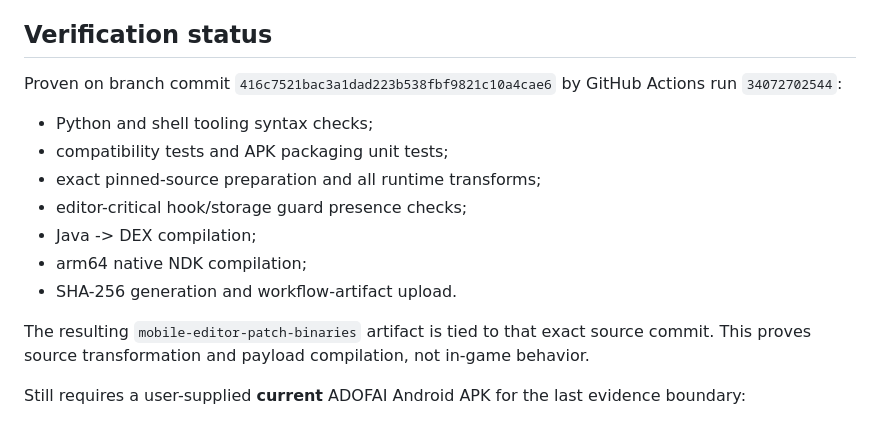
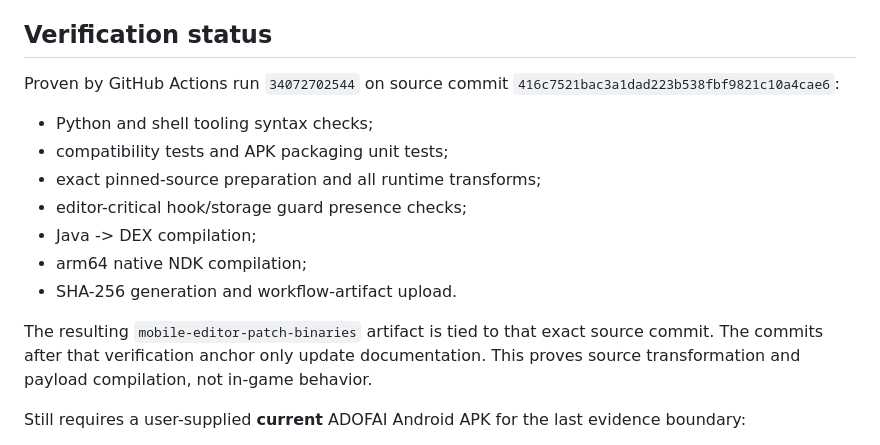
Before and after one commit to hoonex/adofai, a Markdown page: README.md, the part around the change. Rendered like a GitHub page.

Commit message:
Keep README aligned with current verification anchor

```diff
--- a/README.md
+++ b/README.md
@@ -117,7 +117,7 @@ By default the script creates/reuses a local debug signing key under `~/.adofai-
 
 ## Verification status
 
-Proven on branch commit `416c7521bac3a1dad223b538fbf9821c10a4cae6` by GitHub Actions run `34072702544`:
+Proven by GitHub Actions run `34072702544` on source commit `416c7521bac3a1dad223b538fbf9821c10a4cae6`:
 
 - Python and shell tooling syntax checks;
 - compatibility tests and APK packaging unit tests;
@@ -127,7 +127,7 @@ Proven on branch commit `416c7521bac3a1dad223b538fbf9821c10a4cae6` by GitHub Act
 - arm64 native NDK compilation;
 - SHA-256 generation and workflow-artifact upload.
 
-The resulting `mobile-editor-patch-binaries` artifact is tied to that exact source commit. This proves source transformation and payload compilation, not in-game behavior.
+The resulting `mobile-editor-patch-binaries` artifact is tied to that exact source commit. The commits after that verification anchor only update documentation. This proves source transformation and payload compilation, not in-game behavior.
 
 Still requires a user-supplied **current** ADOFAI Android APK for the last evidence boundary:
 
```
